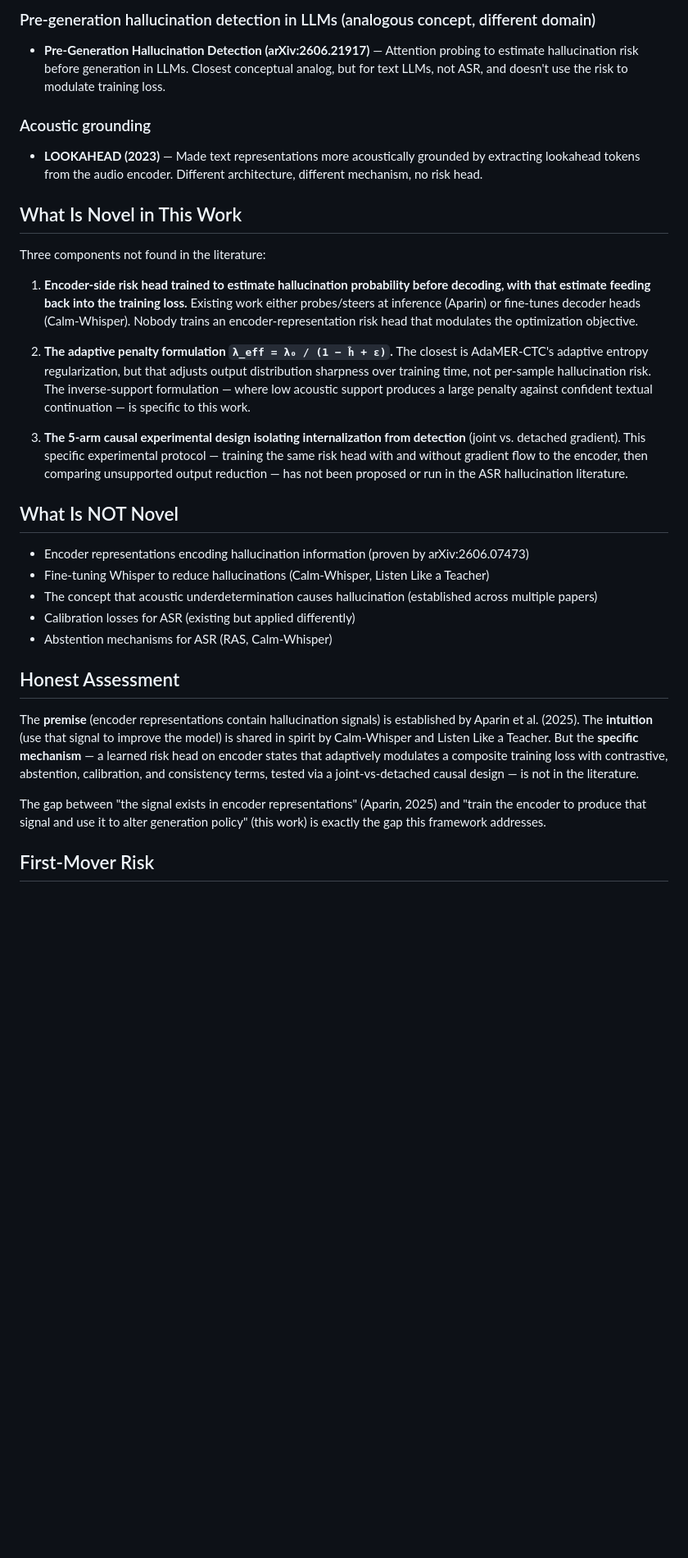
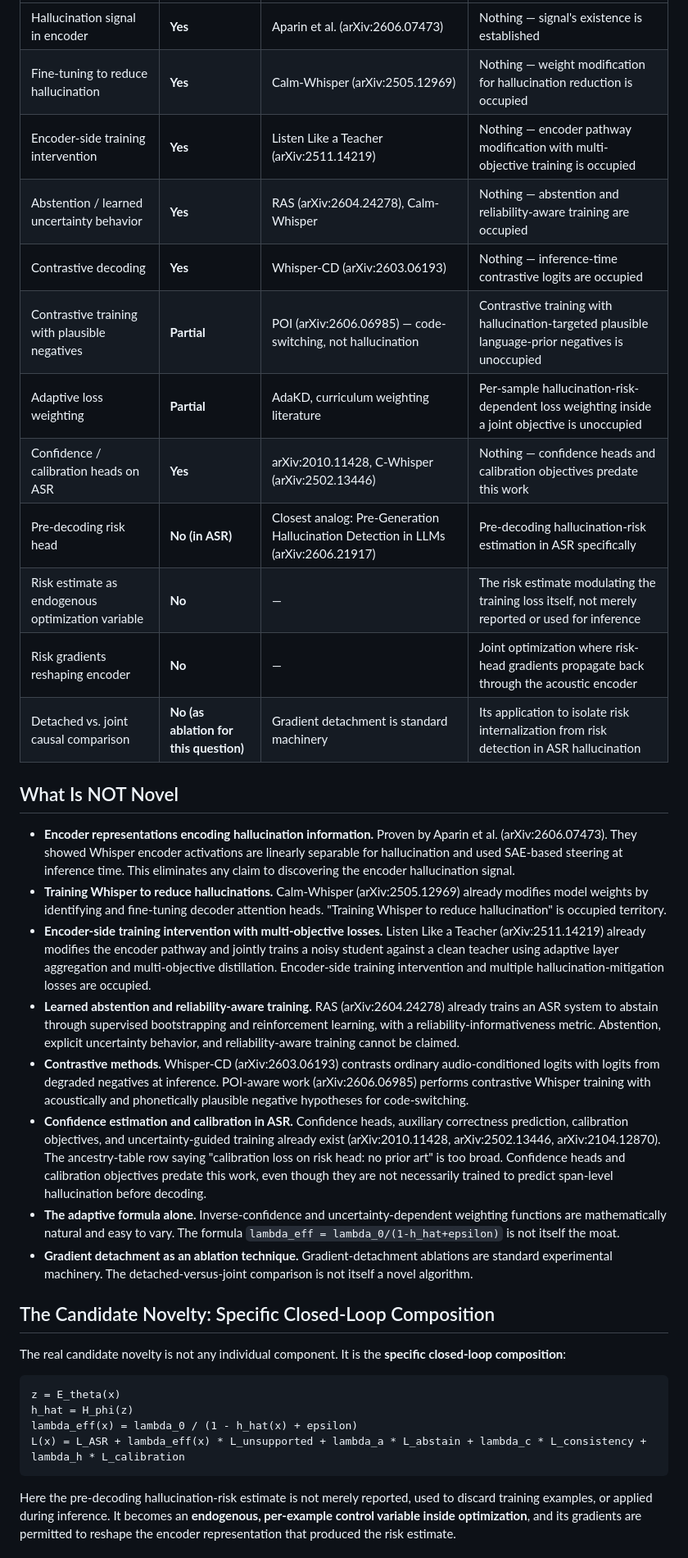
Before and after one commit to overandor/burchi, a Markdown page: asr-hallucination-eval/docs/novelty_assessment.md, the part around one of its changes. Shown at 82% size. GitHub-like rendering; blank space fills up the shorter version.

```diff
--- a/asr-hallucination-eval/docs/novelty_assessment.md
+++ b/asr-hallucination-eval/docs/novelty_assessment.md
@@ -70,34 +42,35 @@ ASR Hallucination Research
-### Pre-generation hallucination detection in LLMs (analogous concept, different domain)
-
-- **Pre-Generation Hallucination Detection (arXiv:2606.21917)** — Attention probing to estimate hallucination risk before generation in LLMs. Closest conceptual analog, but for text LLMs, not ASR, and doesn't use the risk to modulate training loss.
-
-### Acoustic grounding
-
-- **LOOKAHEAD (2023)** — Made text representations more acoustically grounded by extracting lookahead tokens from the audio encoder. Different architecture, different mechanism, no risk head.
-
-## What Is Novel in This Work
-
-Three components not found in the literature:
-
-1. **Encoder-side risk head trained to estimate hallucination probability before decoding, with that estimate feeding back into the training loss.** Existing work either probes/steers at inference (Aparin) or fine-tunes decoder heads (Calm-Whisper). Nobody trains an encoder-representation risk head that modulates the optimization objective.
-
-2. **The adaptive penalty formulation `λ_eff = λ₀ / (1 − ĥ + ε)`.** The closest is AdaMER-CTC's adaptive entropy regularization, but that adjusts output distribution sharpness over training time, not per-sample hallucination risk. The inverse-support formulation — where low acoustic support produces a large penalty against confident textual continuation — is specific to this work.
-
-3. **The 5-arm causal experimental design isolating internalization from detection** (joint vs. detached gradient). This specific experimental protocol — training the same risk head with and without gradient flow to the encoder, then comparing unsupported output reduction — has not been proposed or run in the ASR hallucination literature.
+| Hallucination signal in encoder | **Yes** | Aparin et al. (arXiv:2606.07473) | Nothing — signal's existence is established |
+| Fine-tuning to reduce hallucination | **Yes** | Calm-Whisper (arXiv:2505.12969) | Nothing — weight modification for hallucination reduction is occupied |
+| Encoder-side training intervention | **Yes** | Listen Like a Teacher (arXiv:2511.14219) | Nothing — encoder pathway modification with multi-objective training is occupied |
+| Abstention / learned uncertainty behavior | **Yes** | RAS (arXiv:2604.24278), Calm-Whisper | Nothing — abstention and reliability-aware training are occupied |
+| Contrastive decoding | **Yes** | Whisper-CD (arXiv:2603.06193) | Nothing — inference-time contrastive logits are occupied |
+| Contrastive training with plausible negatives | **Partial** | POI (arXiv:2606.06985) — code-switching, not hallucination | Contrastive training with hallucination-targeted plausible language-prior negatives is unoccupied |
+| Adaptive loss weighting | **Partial** | AdaKD, curriculum weighting literature | Per-sample hallucination-risk-dependent loss weighting inside a joint objective is unoccupied |
+| Confidence / calibration heads on ASR | **Yes** | arXiv:2010.11428, C-Whisper (arXiv:2502.13446) | Nothing — confidence heads and calibration objectives predate this work |
+| Pre-decoding risk head | **No (in ASR)** | Closest analog: Pre-Generation Hallucination Detection in LLMs (arXiv:2606.21917) | Pre-decoding hallucination-risk estimation in ASR specifically |
+| Risk estimate as endogenous optimization variable | **No** | — | The risk estimate modulating the training loss itself, not merely reported or used for inference |
+| Risk gradients reshaping encoder | **No** | — | Joint optimization where risk-head gradients propagate back through the acoustic encoder |
+| Detached vs. joint causal comparison | **No (as ablation for this question)** | Gradient detachment is standard machinery | Its application to isolate risk internalization from risk detection in ASR hallucination |
 
 ## What Is NOT Novel
 
-- Encoder representations encoding hallucination information (proven by arXiv:2606.07473)
-- Fine-tuning Whisper to reduce hallucinations (Calm-Whisper, Listen Like a Teacher)
-- The concept that acoustic underdetermination causes hallucination (established across multiple papers)
-- Calibration losses for ASR (existing but applied differently)
-- Abstention mechanisms for ASR (RAS, Calm-Whisper)
+- **Encoder representations encoding hallucination information.** Proven by Aparin et al. (arXiv:2606.07473). They showed Whisper encoder activations are linearly separable for hallucination and used SAE-based steering at inference time. This eliminates any claim to discovering the encoder hallucination signal.
+- **Training Whisper to reduce hallucinations.** Calm-Whisper (arXiv:2505.12969) already modifies model weights by identifying and fine-tuning decoder attention heads. "Training Whisper to reduce hallucination" is occupied territory.
+- **Encoder-side training intervention with multi-objective losses.** Listen Like a Teacher (arXiv:2511.14219) already modifies the encoder pathway and jointly trains a noisy student against a clean teacher using adaptive layer aggregation and multi-objective distillation. Encoder-side training intervention and multiple hallucination-mitigation losses are occupied.
+- **Learned abstention and reliability-aware training.** RAS (arXiv:2604.24278) already trains an ASR system to abstain through supervised bootstrapping and reinforcement learning, with a reliability-informativeness metric. Abstention, explicit uncertainty behavior, and reliability-aware training cannot be claimed.
+- **Contrastive methods.** Whisper-CD (arXiv:2603.06193) contrasts ordinary audio-conditioned logits with logits from degraded negatives at inference. POI-aware work (arXiv:2606.06985) performs contrastive Whisper training with acoustically and phonetically plausible negative hypotheses for code-switching.
+- **Confidence estimation and calibration in ASR.** Confidence heads, auxiliary correctness prediction, calibration objectives, and uncertainty-guided training already exist (arXiv:2010.11428, arXiv:2502.13446, arXiv:2104.12870). The ancestry-table row saying "calibration loss on risk head: no prior art" is too broad. Confidence heads and calibration objectives predate this work, even though they are not necessarily trained to predict span-level hallucination before decoding.
+- **The adaptive formula alone.** Inverse-confidence and uncertainty-dependent weighting functions are mathematically natural and easy to vary. The formula `lambda_eff = lambda_0/(1-h_hat+epsilon)` is not itself the moat.
+- **Gradient detachment as an ablation technique.** Gradient-detachment ablations are standard experimental machinery. The detached-versus-joint comparison is not itself a novel algorithm.
 
-## Honest Assessment
+## The Candidate Novelty: Specific Closed-Loop Composition
 
-The **premise** (encoder representations contain hallucination signals) is established by Aparin et al. (2025). The **intuition** (use that signal to improve the model) is shared in spirit by Calm-Whisper and Listen Like a Teacher. But the **specific mechanism** — a learned risk head on encoder states that adaptively modulates a composite training loss with contrastive, abstention, calibration, and consistency terms, tested via a joint-vs-detached causal design — is not in the literature.
+The real candidate novelty is not any individual component. It is the **specific closed-loop composition**:
 
-The gap between "the signal exists in encoder representations" (Aparin, 2025) and "train the encoder to produce that signal and use it to alter generation policy" (this work) is exactly the gap this framework addresses.
+    z = E_theta(x)
+    h_hat = H_phi(z)
+    lambda_eff(x) = lambda_0 / (1 - h_hat(x) + epsilon)
+    L(x) = L_ASR + lambda_eff(x) * L_unsupported + lambda_a * L_abstain + lambda_c * L_consistency + lambda_h * L_calibration
 
-## First-Mover Risk
+Here the pre-decoding hallucination-risk estimate is not merely reported, used to discard training examples, or applied during inference. It becomes an **endogenous, per-example control variable inside optimization**, and its gradients are permitted to reshape the encoder representation that produced the risk estimate.
 
```
Also changed, not shown: other parts of asr-hallucination-eval/docs/novelty_assessment.md (+65 -56 lines).
